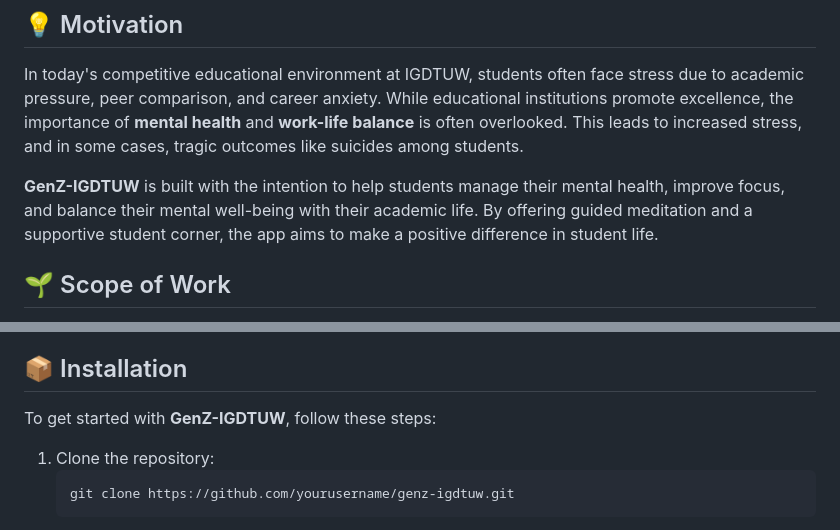
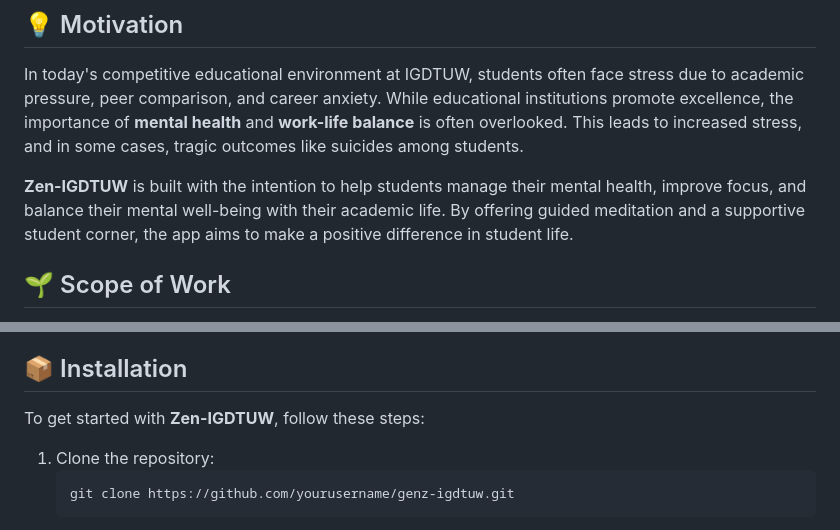
Before and after one commit to KIRTISINHA11/MC-APP, a Markdown page: README.md, 2 parts joined by grey strips. Drawn GitHub-style.

````diff
--- a/README.md
+++ b/README.md
@@ -33,7 +33,7 @@
 
 In today's competitive educational environment at IGDTUW, students often face stress due to academic pressure, peer comparison, and career anxiety. While educational institutions promote excellence, the importance of **mental health** and **work-life balance** is often overlooked. This leads to increased stress, and in some cases, tragic outcomes like suicides among students.
 
-**GenZ-IGDTUW** is built with the intention to help students manage their mental health, improve focus, and balance their mental well-being with their academic life. By offering guided meditation and a supportive student corner, the app aims to make a positive difference in student life.
+**Zen-IGDTUW** is built with the intention to help students manage their mental health, improve focus, and balance their mental well-being with their academic life. By offering guided meditation and a supportive student corner, the app aims to make a positive difference in student life.
 
 ## 🌱 Scope of Work
 
@@ -68,7 +68,7 @@ In today's competitive educational environment at IGDTUW, students often face st
 
 ## 📦 Installation
 
-To get started with **GenZ-IGDTUW**, follow these steps:
+To get started with **Zen-IGDTUW**, follow these steps:
 
 1. Clone the repository:
    ```bash
````
